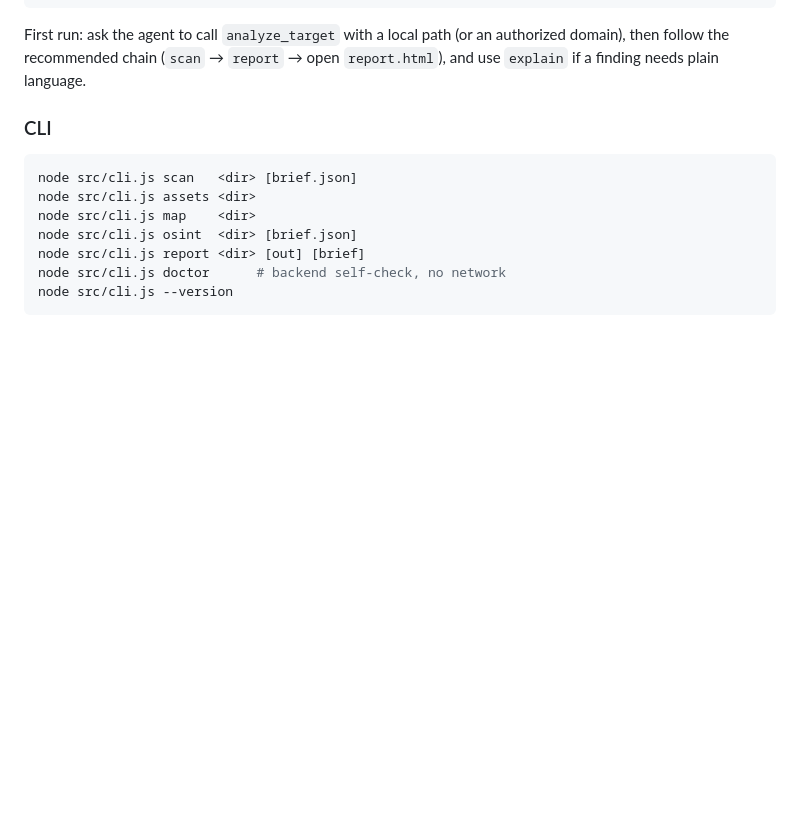
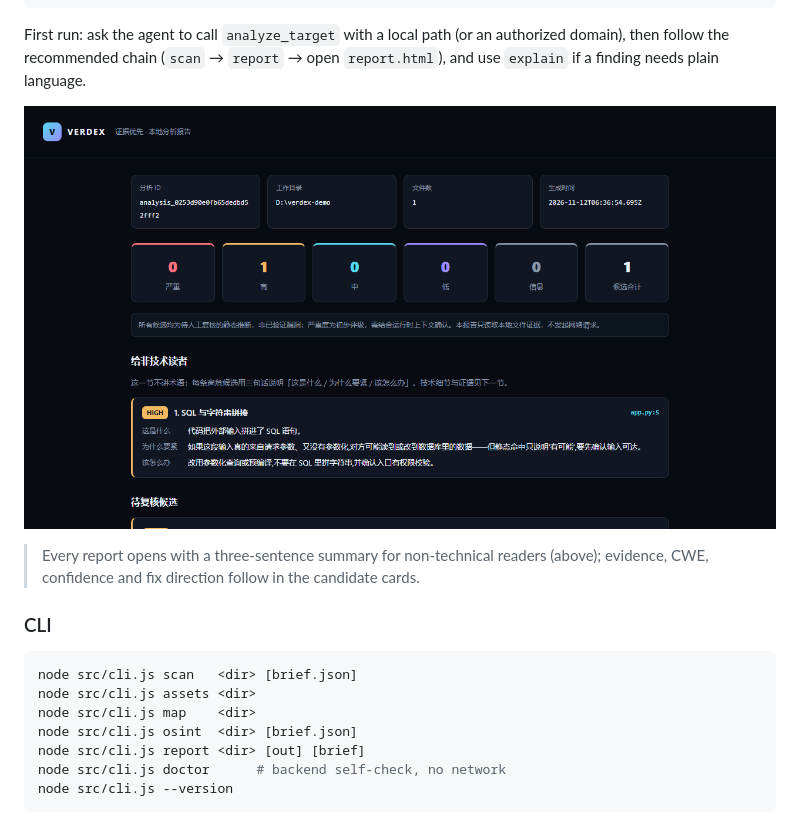
Before and after one commit to Yilanchia/Verdex, a Markdown page: README.en.md, the part around the change. Drawn GitHub-style; pictures changed too: docs/assets/report-plain.png (added); blank space fills up the shorter version.

````diff
--- a/README.en.md
+++ b/README.en.md
@@ -80,6 +80,10 @@ DeepSeek Harness (`cordis.yml`, or use the bundled `verdex-mcp.patch.yml`):
 
 First run: ask the agent to call `analyze_target` with a local path (or an authorized domain), then follow the recommended chain (`scan` → `report` → open `report.html`), and use `explain` if a finding needs plain language.
 
+![The plain-language summary at the top of a Verdex report](docs/assets/report-plain.png)
+
+> Every report opens with a three-sentence summary for non-technical readers (above); evidence, CWE, confidence and fix direction follow in the candidate cards.
+
 ### CLI
 
 ```bash
````
Also changed, not shown: README.md (+4 -0 lines).
